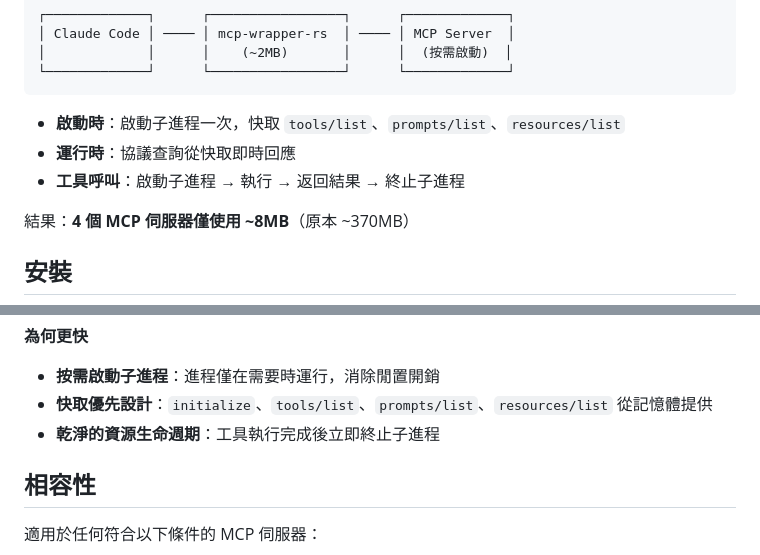
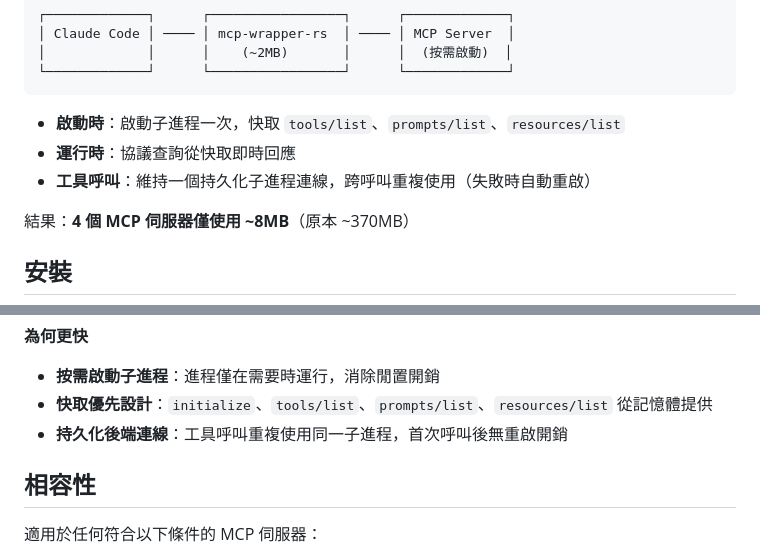
Before and after one commit to woolkingx/mcp-wrapper-rs, a Markdown page: README-zh.md, 2 parts joined by grey strips. Rendered like a GitHub page.

```diff
--- a/README-zh.md
+++ b/README-zh.md
@@ -30,7 +30,7 @@ python3 server.py           ~50MB
 
 - **啟動時**：啟動子進程一次，快取 `tools/list`、`prompts/list`、`resources/list`
 - **運行時**：協議查詢從快取即時回應
-- **工具呼叫**：啟動子進程 → 執行 → 返回結果 → 終止子進程
+- **工具呼叫**：維持一個持久化子進程連線，跨呼叫重複使用（失敗時自動重啟）
 
 結果：**4 個 MCP 伺服器僅使用 ~8MB**（原本 ~370MB）
 
@@ -163,7 +167,7 @@ MCP_SERVER_NAME=my-custom-name mcp-wrapper-rs python3 server.py
 **為何更快**
 - **按需啟動子進程**：進程僅在需要時運行，消除閒置開銷
 - **快取優先設計**：`initialize`、`tools/list`、`prompts/list`、`resources/list` 從記憶體提供
-- **乾淨的資源生命週期**：工具執行完成後立即終止子進程
+- **持久化後端連線**：工具呼叫重複使用同一子進程，首次呼叫後無重啟開銷
 
 ## 相容性
 
```
Also changed, not shown: other parts of README-zh.md (+18 -14 lines), ARCHITECTURE.md (+7 -7 lines), README.md (+19 -15 lines).
